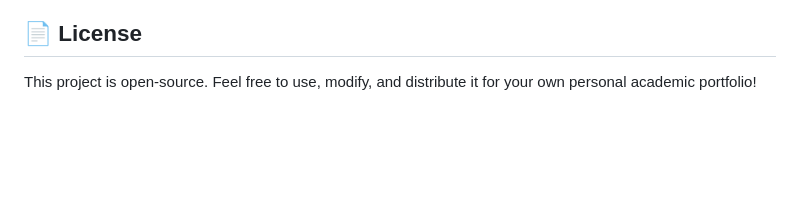
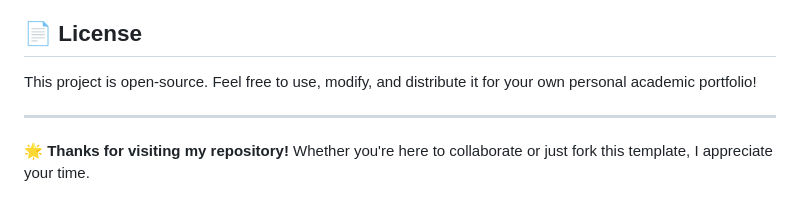
Before and after one commit to zulfiqarahmadkhan/Zulfiqarahmadkhan, a Markdown page: README.md, the part around the change. GitHub-like rendering; blank space fills up the shorter version.

Commit message:
Add thank you message to README

```diff
--- a/README.md
+++ b/README.md
@@ -77,3 +77,6 @@ The core styling is located in `assets/css/bento.css`.
 
 ## 📄 License
 This project is open-source. Feel free to use, modify, and distribute it for your own personal academic portfolio!
+
+---
+🌟 **Thanks for visiting my repository!** Whether you're here to collaborate or just fork this template, I appreciate your time.
```
